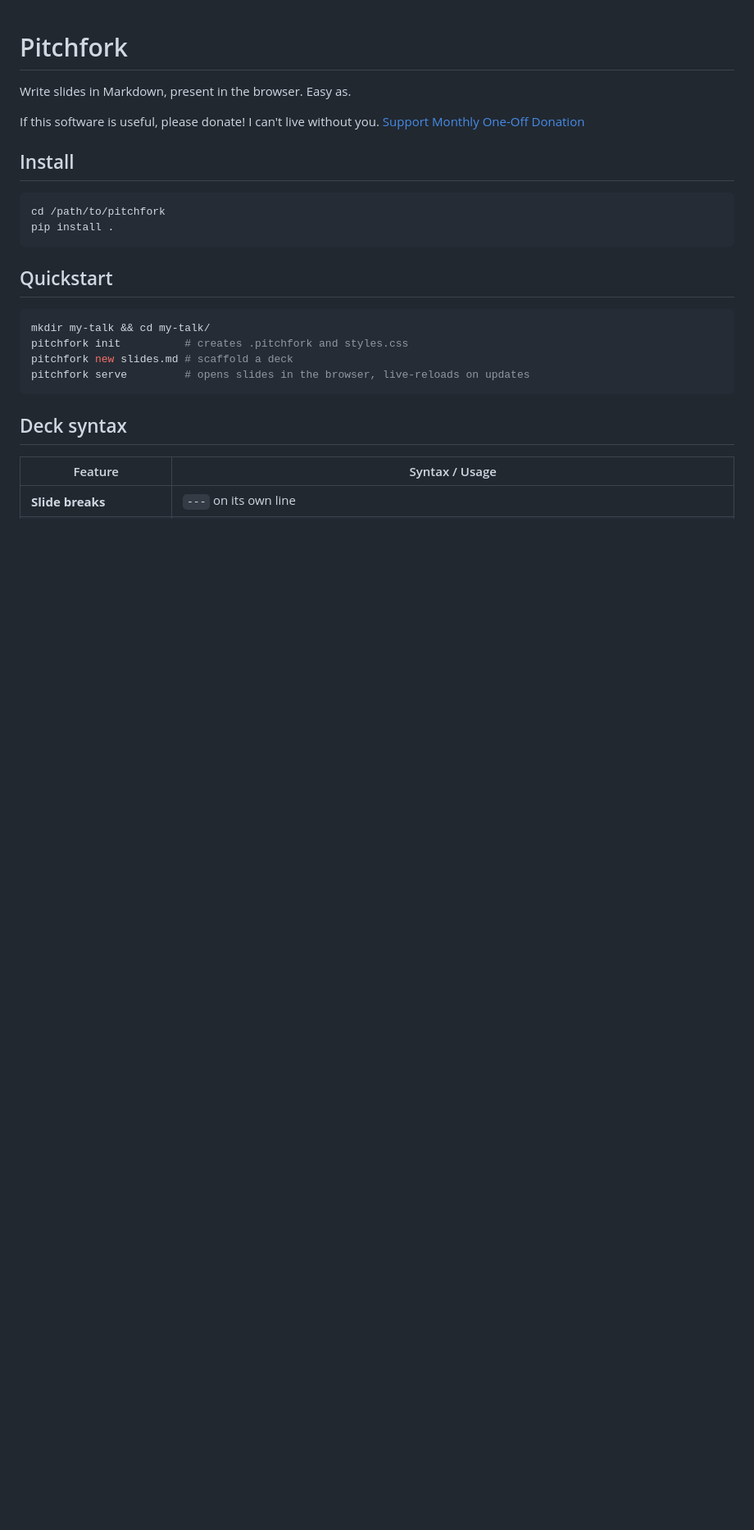
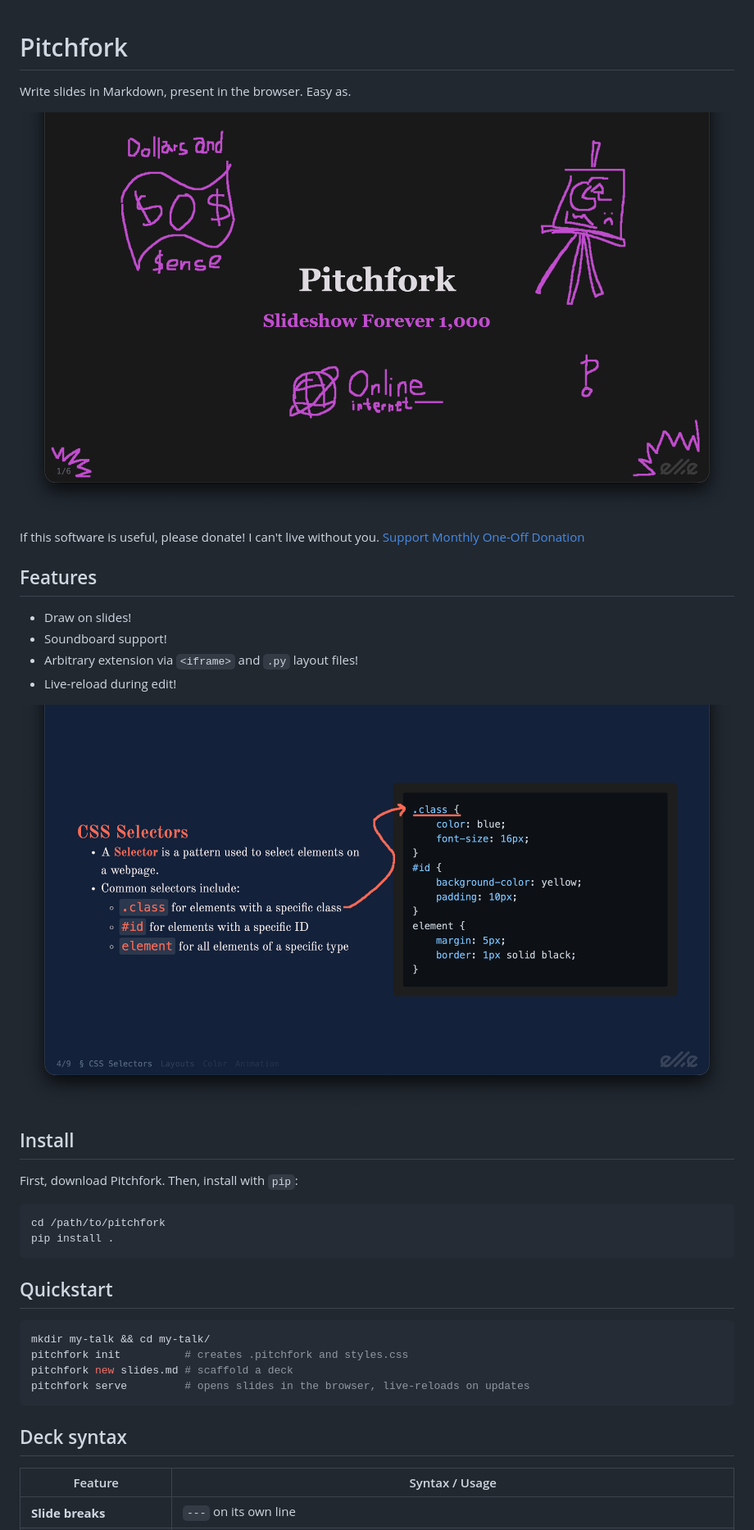
Before and after one commit to DollgirlMonster/pitchfork, a Markdown page: README.md, the part around one of its changes. Shown at 82% size. Rendered like a GitHub page; pictures changed too: screenshots/draw.png (added), screenshots/title-slide.png (added); blank space fills up the shorter version.

Commit message:
add cute screenshots to readme

````diff
--- a/README.md
+++ b/README.md
@@ -1,13 +1,25 @@
 # Pitchfork
 
 Write slides in Markdown, present in the browser. Easy as.
+
+![Pitchfork](/screenshots/title-slide.png)
 
 If this software is useful, please donate! I can't live without you.
 [Support Monthly](https://patreon.com/ellieonline)
 [One-Off Donation](https://ko-fi.com/ellieonline)
 
+## Features
+
+- Draw on slides!
+- Soundboard support!
+- Arbitrary extension via `<iframe>` and `.py` layout files!
+- Live-reload during edit!
+
+![Drawing on Slides](/screenshots/draw.png)
+
 ## Install
 
+First, download Pitchfork. Then, install with `pip`:
 ```bash
 cd /path/to/pitchfork
 pip install .
````
Also changed, not shown: other parts of README.md (+4 -0 lines), screenshots/what-is-usability-code.png (added), 1 other file.
